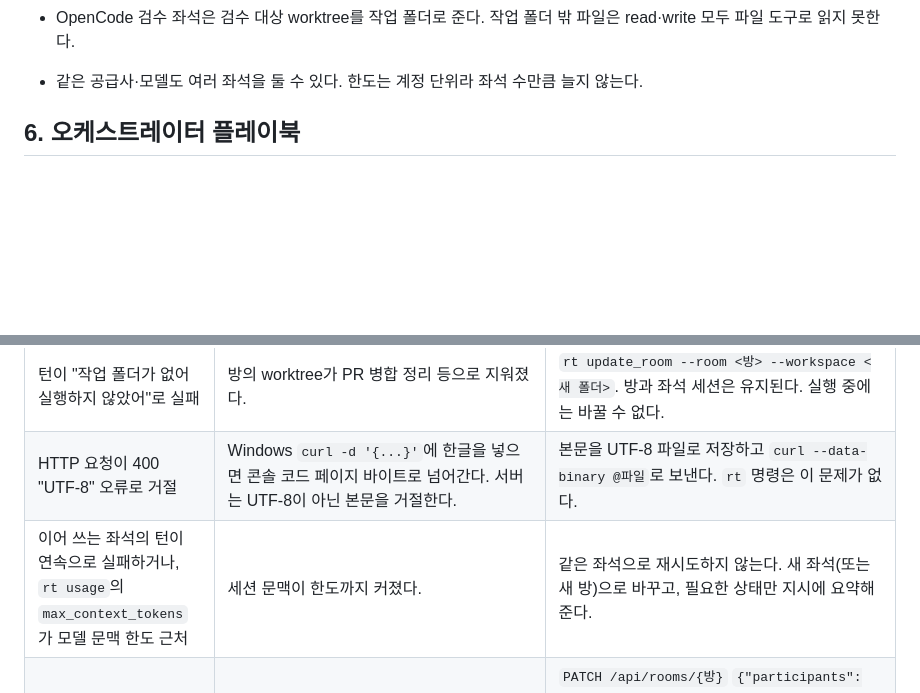
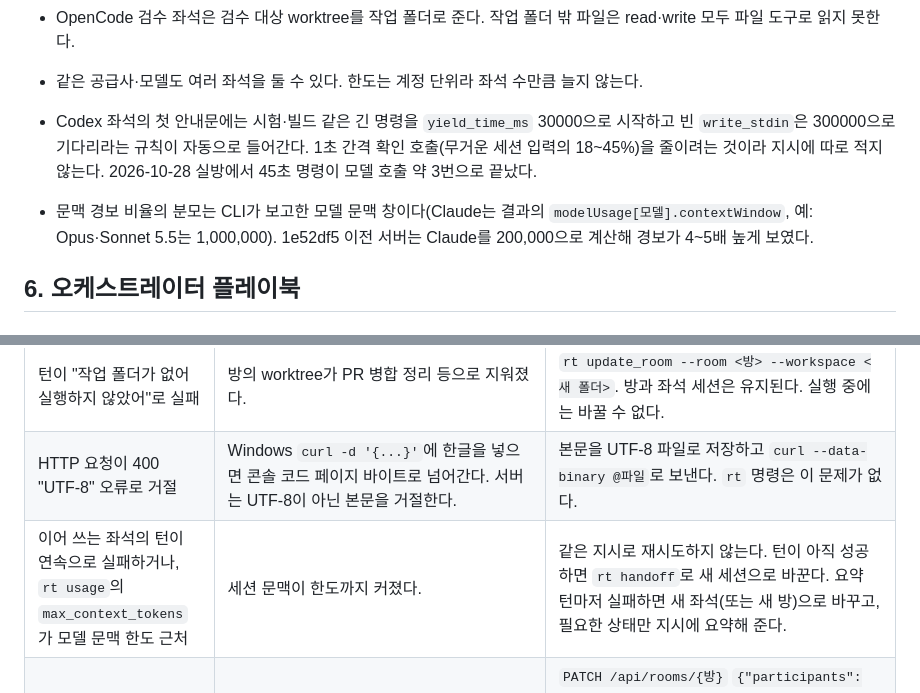
Before and after one commit to eddy961206/roundtable, a Markdown page: docs/AGENT_GUIDE.md, 2 parts joined by grey strips. Drawn GitHub-style; blank space fills up the shorter version.

```diff
--- a/docs/AGENT_GUIDE.md
+++ b/docs/AGENT_GUIDE.md
@@ -133,6 +133,8 @@ roundtable 방과 Gitea PR을 오케스트레이터 한 명이 이어 붙일 때
 - **실행 검수 좌석은 write 모드로 둔다.** 변형 시험·main과의 비교·임시 빌드가 필요한 검수는 read 모드로는 못 한다. 지시에 "저장소 파일은 바꾸지 말 것. 임시 파일은 작업 폴더 밖 임시 폴더에 만들 것"을 건다. write 모드의 셸은 쓰기를 기술적으로 막지 않으므로(OpenCode 파일 도구의 작업 폴더 제한만 예외) 이 지시가 사실상 유일한 제한이다.
 - OpenCode 검수 좌석은 검수 대상 worktree를 작업 폴더로 준다. 작업 폴더 밖 파일은 read·write 모두 파일 도구로 읽지 못한다.
 - 같은 공급사·모델도 여러 좌석을 둘 수 있다. 한도는 계정 단위라 좌석 수만큼 늘지 않는다.
+- Codex 좌석의 첫 안내문에는 시험·빌드 같은 긴 명령을 `yield_time_ms` 30000으로 시작하고 빈 `write_stdin`은 300000으로 기다리라는 규칙이 자동으로 들어간다. 1초 간격 확인 호출(무거운 세션 입력의 18~45%)을 줄이려는 것이라 지시에 따로 적지 않는다. 2026-10-28 실방에서 45초 명령이 모델 호출 약 3번으로 끝났다.
+- 문맥 경보 비율의 분모는 CLI가 보고한 모델 문맥 창이다(Claude는 결과의 `modelUsage[모델].contextWindow`, 예: Opus·Sonnet 5.5는 1,000,000). 1e52df5 이전 서버는 Claude를 200,000으로 계산해 경보가 4~5배 높게 보였다.
 
 ## 6. 오케스트레이터 플레이북
 
@@ -233,7 +236,7 @@ roundtable rt post --room <방> --target <w1 좌석 id> --text - < task.md
 | agy 답 본문은 끝까지 있는데 턴이 `error`(스트림 유휴 시간 초과)이고, 답 안의 `[[REQUEST]]`가 실행되지 않음 | 서버는 오류로 끝난 답의 마커를 스스로 실행하지 않는다(답이 잘렸을 수 있음). | 답을 읽고 끝까지 쓰였으면 `apply_markers --room --seq N`으로 실행한다. 잘렸으면 그 좌석에 다시 시도를 보낸다. |
 | 턴이 "작업 폴더가 없어 실행하지 않았어"로 실패 | 방의 worktree가 PR 병합 정리 등으로 지워졌다. | `rt update_room --room <방> --workspace <새 폴더>`. 방과 좌석 세션은 유지된다. 실행 중에는 바꿀 수 없다. |
 | HTTP 요청이 400 "UTF-8" 오류로 거절 | Windows `curl -d '{...}'`에 한글을 넣으면 콘솔 코드 페이지 바이트로 넘어간다. 서버는 UTF-8이 아닌 본문을 거절한다. | 본문을 UTF-8 파일로 저장하고 `curl --data-binary @파일`로 보낸다. `rt` 명령은 이 문제가 없다. |
-| 이어 쓰는 좌석의 턴이 연속으로 실패하거나, `rt usage`의 `max_context_tokens`가 모델 문맥 한도 근처 | 세션 문맥이 한도까지 커졌다. | 같은 좌석으로 재시도하지 않는다. 새 좌석(또는 새 방)으로 바꾸고, 필요한 상태만 지시에 요약해 준다. |
+| 이어 쓰는 좌석의 턴이 연속으로 실패하거나, `rt usage`의 `max_context_tokens`가 모델 문맥 한도 근처 | 세션 문맥이 한도까지 커졌다. | 같은 지시로 재시도하지 않는다. 턴이 아직 성공하면 `rt handoff`로 새 세션으로 바꾼다. 요약 턴마저 실패하면 새 좌석(또는 새 방)으로 바꾸고, 필요한 상태만 지시에 요약해 준다. |
 | `[[REQUEST:@좌석]]`이 "비활성 또는 삭제된 좌석"·"일치하는 활성 좌석 없음"으로 거절 | 좌석 중지 API를 썼다. `POST .../participants/{좌석}/stop`은 턴만 멈추지 않고 그 좌석을 `enabled=false`로 끈다. | `PATCH /api/rooms/{방}` `{"participants":[{"id":"<좌석>","enabled":true}]}`로 다시 켠다. 그리고 멈춘 일을 새 메시지로 다시 보낸다(취소된 요청은 자동으로 다시 돌지 않는다). 턴만 멈추려면 `rt cancel_turn --room --seat`(또는 `DELETE /api/rooms/{방}/turns/{턴}`)을 쓴다. |
 | 사람 메시지가 "활성 대상 없음"으로 거절 | `--target` 좌석이 꺼져 있다. | 위와 같이 좌석을 켠다. |
 | "연쇄 한도(N)에 도달해 멈췄어" 시스템 메시지 | 작성·검수 왕복이 `max_chain`을 넘었다. | 의도한 왕복이면 `PATCH {"max_chain":8}` 뒤 멈춘 좌석에게 직접 보낸다. 의도하지 않았으면 메모의 왕복 규칙을 확인한다. |
```
Also changed, not shown: other parts of docs/AGENT_GUIDE.md (+6 -5 lines), tools/orchestrate/README.md (+1 -0 lines).
